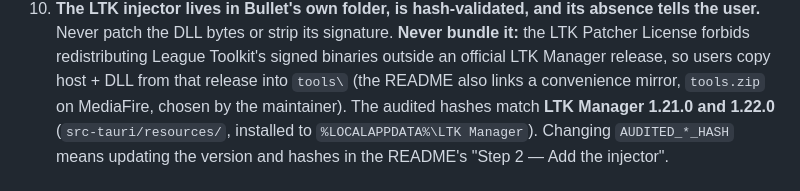
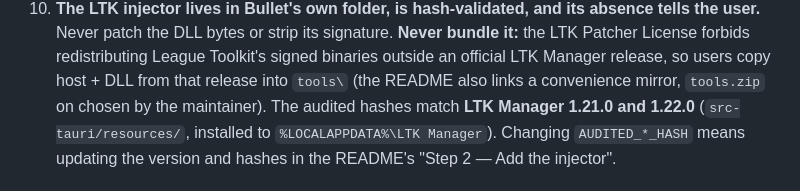
Before and after one commit to Isllanrx/Bullet, a Markdown page: CLAUDE.md, the part around the change. Rendered like a GitHub page.

```diff
--- a/CLAUDE.md
+++ b/CLAUDE.md
@@ -93,7 +93,7 @@ inject→core+platform+wad, party→core, app→all.
     Never patch the DLL bytes or strip its signature. **Never bundle it:** the LTK Patcher License forbids
     redistributing League Toolkit's signed binaries outside an official LTK Manager release, so users copy
     host + DLL from that release into `tools\` (the README also links a convenience mirror, `tools.zip` on
-    MediaFire, chosen by the maintainer). The audited hashes match **LTK Manager 1.21.0 and 1.22.0**
+    chosen by the maintainer). The audited hashes match **LTK Manager 1.21.0 and 1.22.0**
     (`src-tauri/resources/`, installed to `%LOCALAPPDATA%\LTK Manager`). Changing `AUDITED_*_HASH` means
     updating the version and hashes in the README's "Step 2 — Add the injector".
 
```
Also changed, not shown: README.md (+4 -7 lines).
